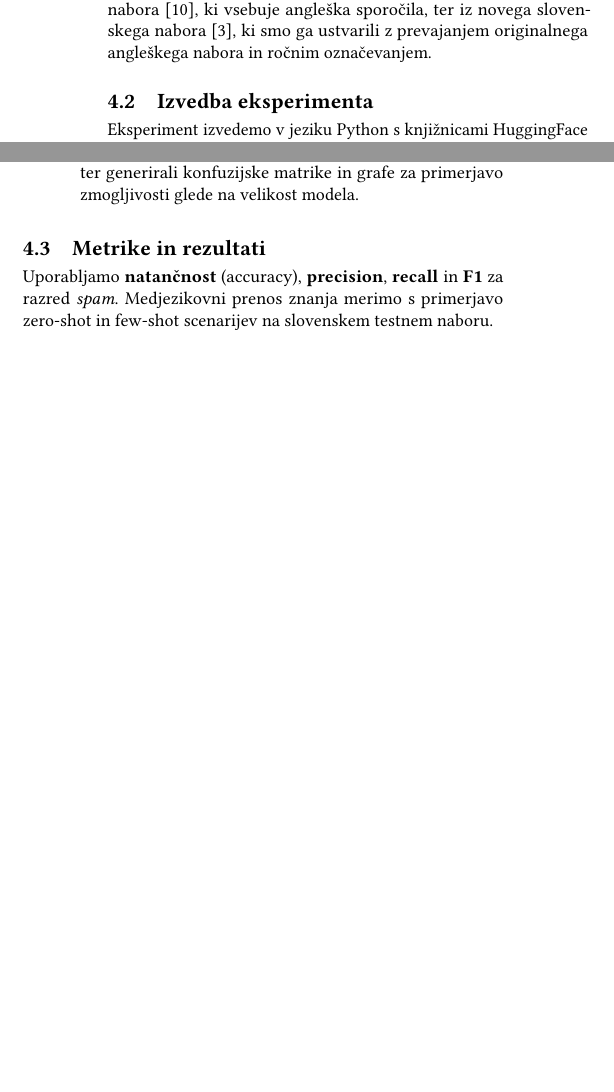
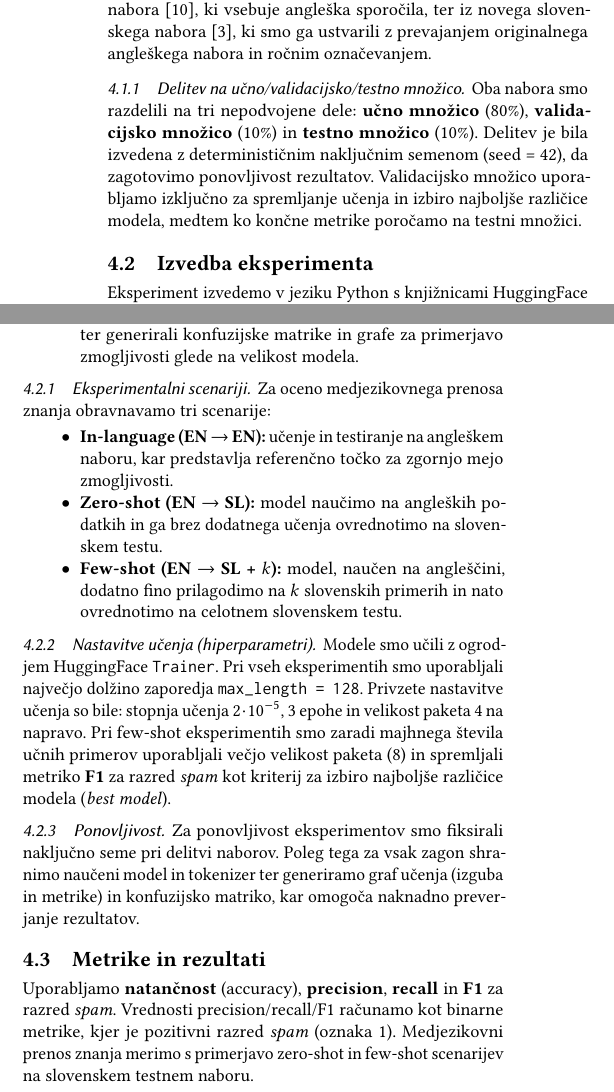
Before and after one commit to jez-teh/SV1, a LaTeX paper (docs/article.tex): two parts of the columns of page 2 of 3, joined at a grey line, cut so that both start at the same text, the shorter picture padded with empty space. Compiled offline with pdfLaTeX.

Commit message:
Updated text

```diff
--- a/docs/article.tex
+++ b/docs/article.tex
@@ -276,6 +276,11 @@ Eksperimente smo izvedli na dveh naborih, velikosti 55404 SMS sporočil z binarn
 (neželena sporočila). Podatke smo pridobili iz javno dostopnega nabora~\cite{DatasetSpamSMS}, ki vsebuje angleška sporočila, ter iz novega slovenskega
 nabora~\cite{SMSSpamSlovene}, ki smo ga ustvarili z prevajanjem originalnega angleškega nabora in ročnim označevanjem.
 
+\subsubsection{Delitev na učno/validacijsko/testno množico}
+Oba nabora smo razdelili na tri nepodvojene dele: \textbf{učno množico} (80\%), \textbf{validacijsko množico} (10\%) in \textbf{testno množico} (10\%).
+Delitev je bila izvedena z determinističnim naključnim semenom (seed = 42), da zagotovimo ponovljivost rezultatov.
+Validacijsko množico uporabljamo izključno za spremljanje učenja in izbiro najboljše različice modela, medtem ko končne metrike poročamo na testni množici.
+
 \subsection{Izvedba eksperimenta}
 
     Eksperiment izvedemo v jeziku Python s knjižnicami HuggingFace za delo z transformatorskimi modeli.
@@ -293,8 +298,25 @@ nabora~\cite{SMSSpamSlovene}, ki smo ga ustvarili z prevajanjem originalnega ang
     \item \textbf{Vizualizacija in analiza}: Za vse kombinacije modelov in pristopov smo izračunali metrike (F1, natančnost, priklic) ter generirali konfuzijske matrike in grafe za primerjavo zmogljivosti glede na velikost modela.
 \end{enumerate}
 
+\subsubsection{Eksperimentalni scenariji}
+Za oceno medjezikovnega prenosa znanja obravnavamo tri scenarije:
+\begin{itemize}
+    \item \textbf{In-language (EN $\rightarrow$ EN):} učenje in testiranje na angleškem naboru, kar predstavlja referenčno točko za zgornjo mejo zmogljivosti.
+    \item \textbf{Zero-shot (EN $\rightarrow$ SL):} model naučimo na angleških podatkih in ga brez dodatnega učenja ovrednotimo na slovenskem testu.
+    \item \textbf{Few-shot (EN $\rightarrow$ SL + $k$):} model, naučen na angleščini, dodatno fino prilagodimo na $k$ slovenskih primerih in nato ovrednotimo na celotnem slovenskem testu.
+\end{itemize}
+
+\subsubsection{Nastavitve učenja (hiperparametri)}
+Modele smo učili z ogrodjem HuggingFace \texttt{Trainer}. Pri vseh eksperimentih smo uporabljali največjo dolžino zaporedja \texttt{max\_length = 128}.
+Privzete nastavitve učenja so bile: stopnja učenja $2\cdot 10^{-5}$, $3$ epohe in velikost paketa 4 na napravo.
+Pri few-shot eksperimentih smo zaradi majhnega števila učnih primerov uporabljali večjo velikost paketa (8) in spremljali metriko \textbf{F1} za razred \emph{spam} kot kriterij za izbiro najboljše različice modela (\emph{best model}).
+
+\subsubsection{Ponovljivost}
+Za ponovljivost eksperimentov smo fiksirali naključno seme pri delitvi naborov. Poleg tega za vsak zagon shranimo naučeni model in tokenizer ter generiramo graf učenja (izguba in metrike) in konfuzijsko matriko, kar omogoča naknadno preverjanje rezultatov.
+
 \subsection{Metrike in rezultati}
     Uporabljamo \textbf{natančnost} (accuracy), \textbf{precision}, \textbf{recall} in \textbf{F1} za razred \emph{spam}.
+    Vrednosti precision/recall/F1 računamo kot binarne metrike, kjer je pozitivni razred \emph{spam} (oznaka 1).
     Medjezikovni prenos znanja merimo s primerjavo zero-shot in few-shot scenarijev na slovenskem testnem naboru.
 
 \bibliographystyle{ACM-Reference-Format}
```
Also changed, not shown: code/util.py (+17 -3 lines), code/graphs/TinyBERT_General_4L_312D2026-05-09_11-47-58/zero_shot_en_to_sl_confusion_matrix.png (added), 1 other file.
